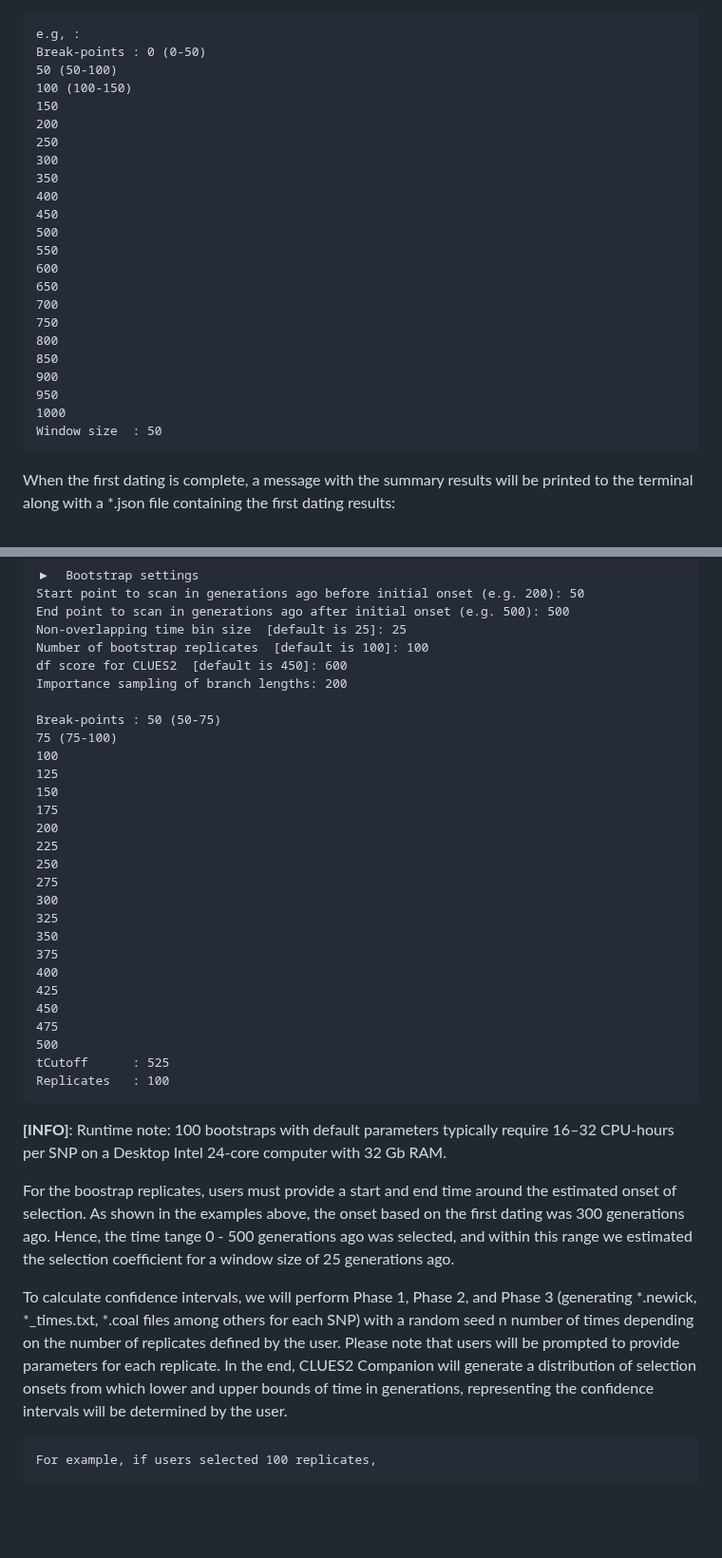
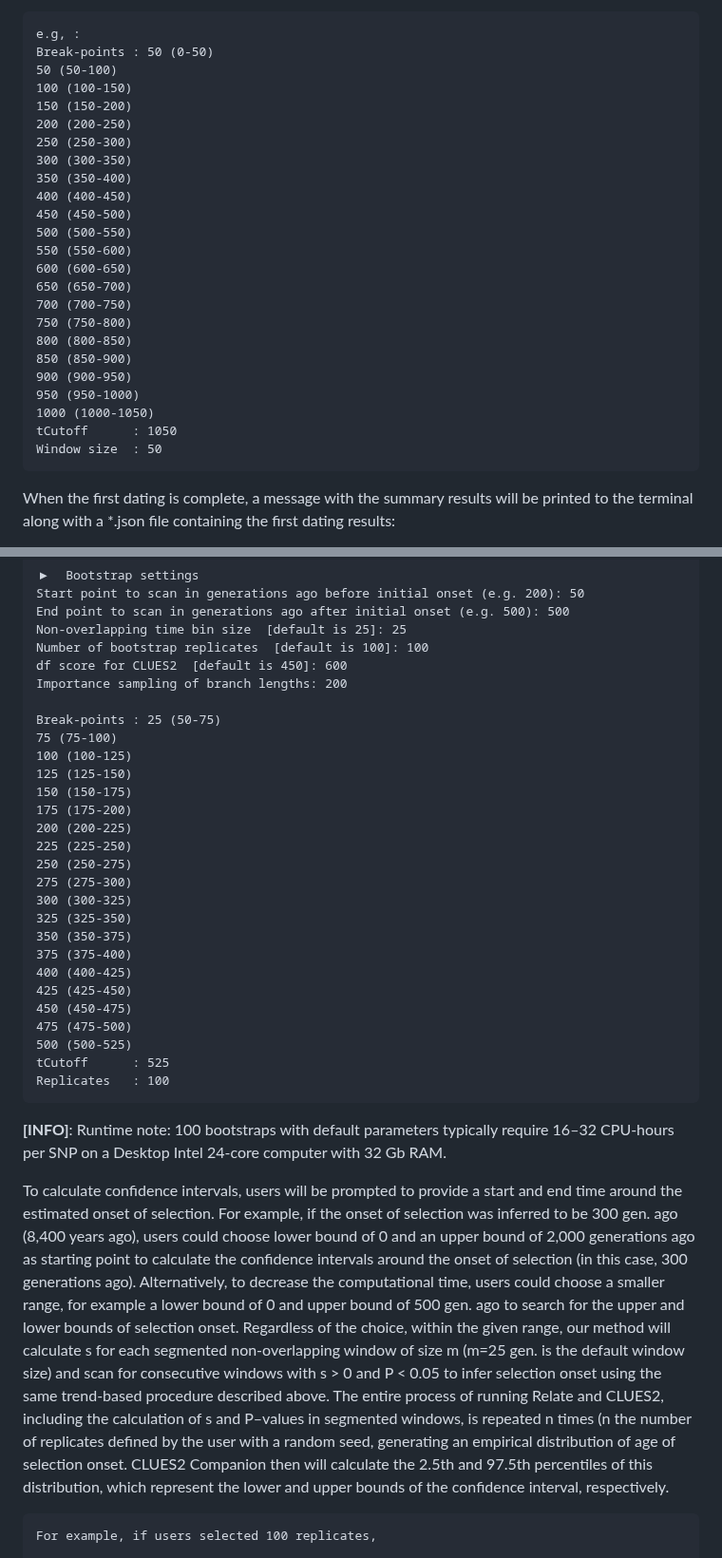
Before and after one commit to alisi1989/CLUES2-Companion, a Markdown page: README.md, 2 parts joined by grey strips. Shown at 95% size. Rendered like a GitHub page; blank space fills up the shorter version.

````diff
--- a/README.md
+++ b/README.md
@@ -406,27 +406,28 @@ Provide a value representing the initial breakpoint of two consecutive epochs (e
 
 ```
 e.g, :
-Break-points : 0 (0-50)
+Break-points : 50 (0-50)
 50 (50-100)
 100 (100-150)
-150
-200
-250
-300
-350
-400
-450
-500
-550
-600
-650
-700
-750
-800
-850
-900
-950
-1000
+150 (150-200)
+200 (200-250)
+250 (250-300)
+300 (300-350)
+350 (350-400)
+400 (400-450)
+450 (450-500)
+500 (500-550)
+550 (550-600)
+600 (600-650)
+650 (650-700)
+700 (700-750)
+750 (750-800)
+800 (800-850)
+850 (850-900)
+900 (900-950)
+950 (950-1000)
+1000 (1000-1050)
+tCutoff      : 1050
 Window size  : 50
 ```
 
@@ -471,33 +472,31 @@ Number of bootstrap replicates  [default is 100]: 100
 df score for CLUES2  [default is 450]: 600
 Importance sampling of branch lengths: 200
 
-Break-points : 50 (50-75)
+Break-points : 25 (50-75)
 75 (75-100)
-100
-125
-150
-175
-200
-225
-250
-275
-300
-325
-350
-375
-400
-425
-450
-475
-500
+100 (100-125)
+125 (125-150)
+150 (150-175)
+175 (175-200)
+200 (200-225)
+225 (225-250)
+250 (250-275)
+275 (275-300)
+300 (300-325)
+325 (325-350)
+350 (350-375)
+375 (375-400)
+400 (400-425)
+425 (425-450)
+450 (450-475)
+475 (475-500)
+500 (500-525)
 tCutoff      : 525
 Replicates   : 100
 ```
 **[INFO]**: Runtime note: 100 bootstraps with default parameters typically require 16–32 CPU‑hours per SNP on a Desktop Intel 24-core computer with 32 Gb RAM.
 
-For the boostrap replicates, users must provide a start and end time around the estimated onset of selection. As shown in the examples above, the onset based on the first dating was 300 generations ago. Hence, the time tange 0 - 500 generations ago was selected, and within this range we estimated the selection coefficient for a window size of 25 generations ago.
-
-To calculate confidence intervals, we will perform Phase 1, Phase 2, and Phase 3 (generating *.newick, *_times.txt, *.coal files among others for each SNP) with a random seed n number of times depending on the number of replicates defined by the user. Please note that users will be prompted to provide parameters for each replicate. In the end, CLUES2 Companion will generate a distribution of selection onsets from which lower and upper bounds of time in generations, representing the confidence intervals will be determined by the user.
+To calculate confidence intervals, users will be prompted to provide a start and end time around the estimated onset of selection. For example, if the onset of selection was inferred to be 300 gen. ago (8,400 years ago), users could choose lower bound of 0 and an upper bound of 2,000 generations ago as starting point to calculate the confidence intervals around the onset of selection (in this case, 300 generations ago). Alternatively, to decrease the computational time, users could choose a smaller range, for example a lower bound of 0 and upper bound of 500 gen. ago to search for the upper and lower bounds of selection onset. Regardless of the choice, within the given range, our method will calculate s for each segmented non-overlapping window of size m (m=25 gen. is the default window size) and scan for consecutive windows with s > 0 and P < 0.05 to infer selection onset using the same trend-based procedure described above. The entire process of running Relate and CLUES2, including the calculation of s and P–values in segmented windows, is repeated n times (n the number of replicates defined by the user with a random seed, generating an empirical distribution of age of selection onset. CLUES2 Companion then will calculate the 2.5th and 97.5th percentiles of this distribution, which represent the lower and upper bounds of the confidence interval, respectively.
 
 ```
 For example, if users selected 100 replicates,
````
Also changed, not shown: other parts of README.md (+0 -1 lines).
